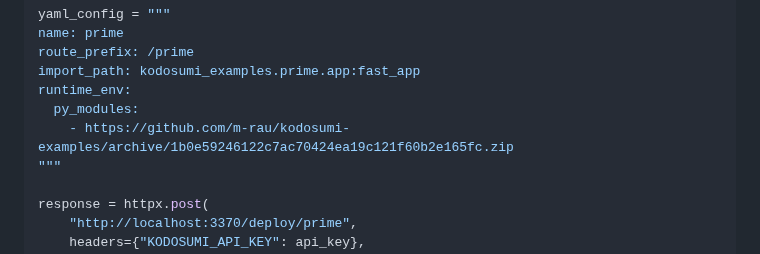
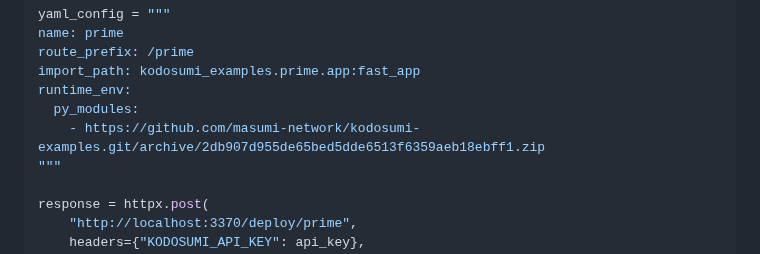
Before and after one commit to masumi-network/kodosumi, a Markdown page: docs/reference.md, the part around the change. GitHub-like rendering.

Commit message:
fix: use masumi-network's kodosumi-examples

```diff
--- a/docs/reference.md
+++ b/docs/reference.md
@@ -495,7 +495,7 @@ route_prefix: /prime
 import_path: kodosumi_examples.prime.app:fast_app
 runtime_env:
   py_modules:
-    - https://github.com/m-rau/kodosumi-examples/archive/1b0e59246122c7ac70424ea19c121f60b2e165fc.zip
+    - https://github.com/masumi-network/kodosumi-examples.git/archive/2db907d955de65bed5dde6513f6359aeb18ebff1.zip
 """
 
 response = httpx.post(
```
